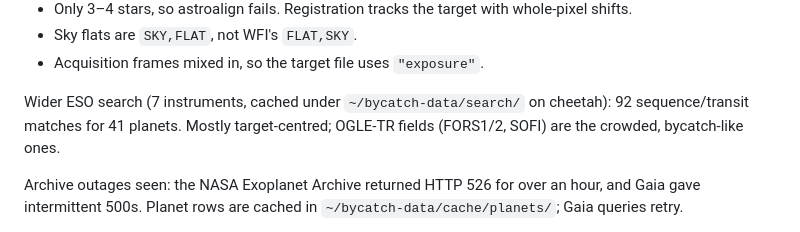
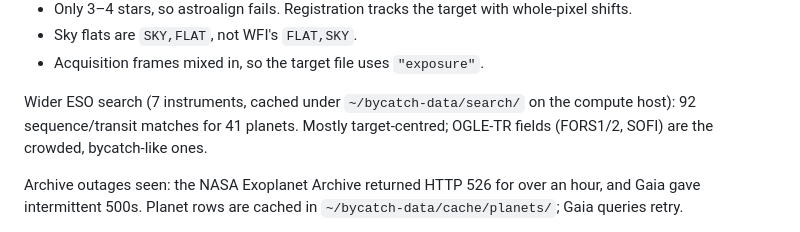
Before and after one commit to creanero/bycatch, a Markdown page: CLAUDE.md, the part around the change. GitHub-like rendering.

Commit message:
CLAUDE.md: remove the last host name
Co-Authored-By: Claude Opus 5.5 <noreply@anthropic.com>

```diff
--- a/CLAUDE.md
+++ b/CLAUDE.md
@@ -288,8 +288,8 @@ O−C +0.19 ± 0.29 min against a ±0.02 min prediction; Rp/Rs 0.1518 ±
 - Sky flats are `SKY,FLAT`, not WFI's `FLAT,SKY`.
 - Acquisition frames mixed in, so the target file uses `"exposure"`.
 
-Wider ESO search (7 instruments, cached under `~/bycatch-data/search/` on
-cheetah): 92 sequence/transit matches for 41 planets. Mostly target-centred;
+Wider ESO search (7 instruments, cached under `~/bycatch-data/search/` on the
+compute host): 92 sequence/transit matches for 41 planets. Mostly target-centred;
 OGLE-TR fields (FORS1/2, SOFI) are the crowded, bycatch-like ones.
 
 Archive outages seen: the NASA Exoplanet Archive returned HTTP 526 for over
```
